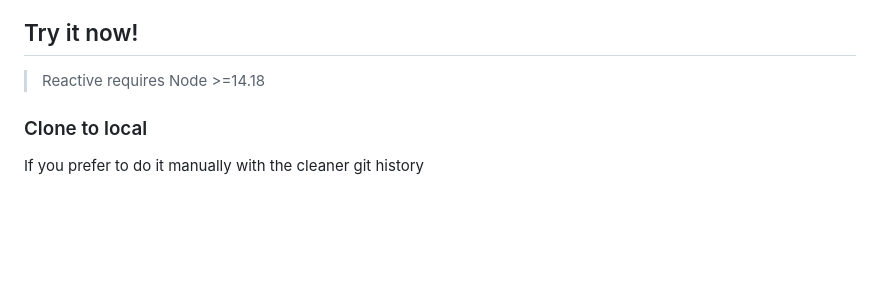
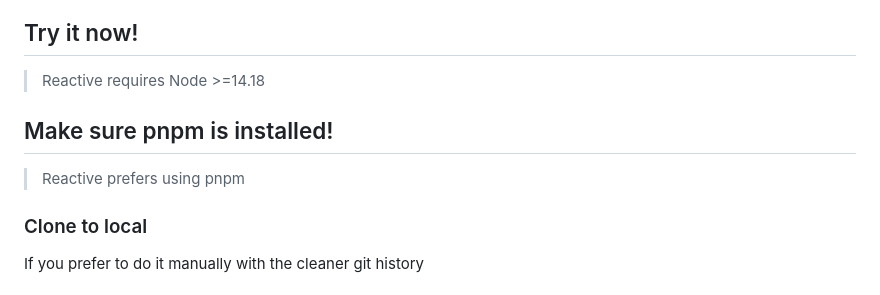
Before and after one commit to prosanabani/OEMS, a Markdown page: README.md, the part around the change. GitHub-like rendering; blank space fills up the shorter version.

```diff
--- a/README.md
+++ b/README.md
@@ -44,6 +44,12 @@
 ## Try it now!
 
 > Reactive requires Node >=14.18
+
+
+## Make sure pnpm is installed!
+
+> Reactive prefers using pnpm
+
 
 ### Clone to local
 
```
